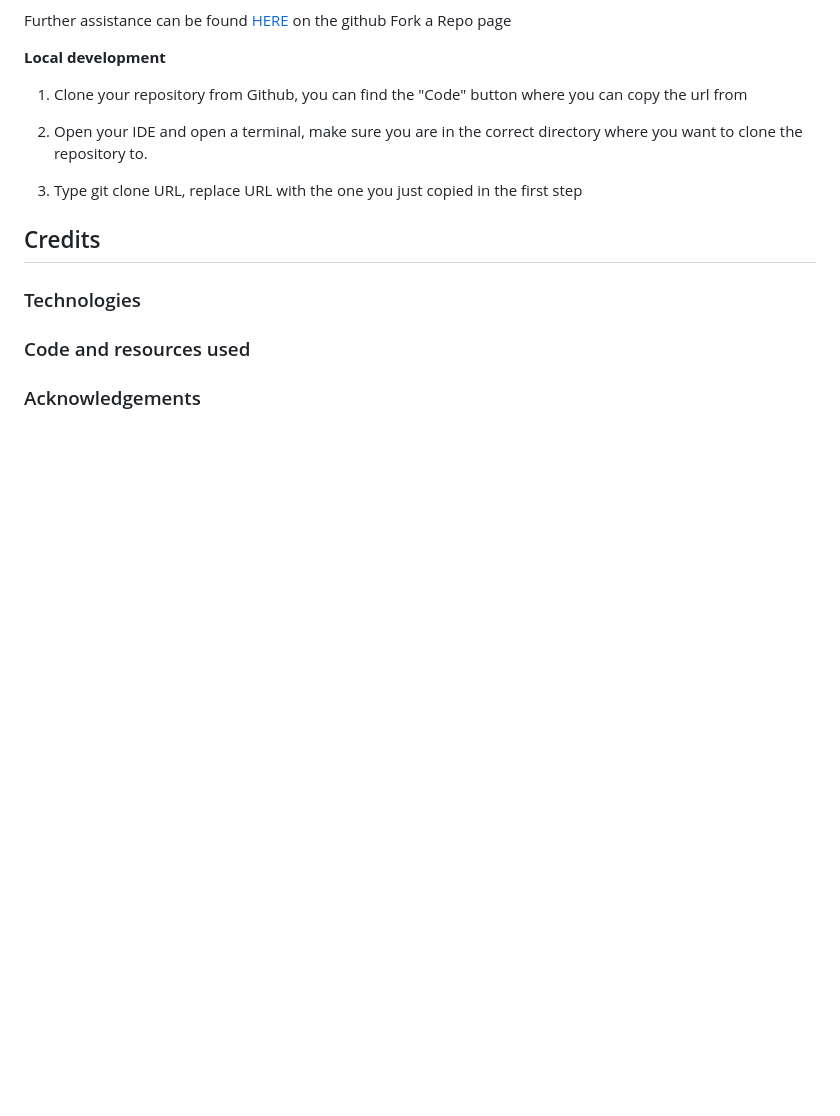
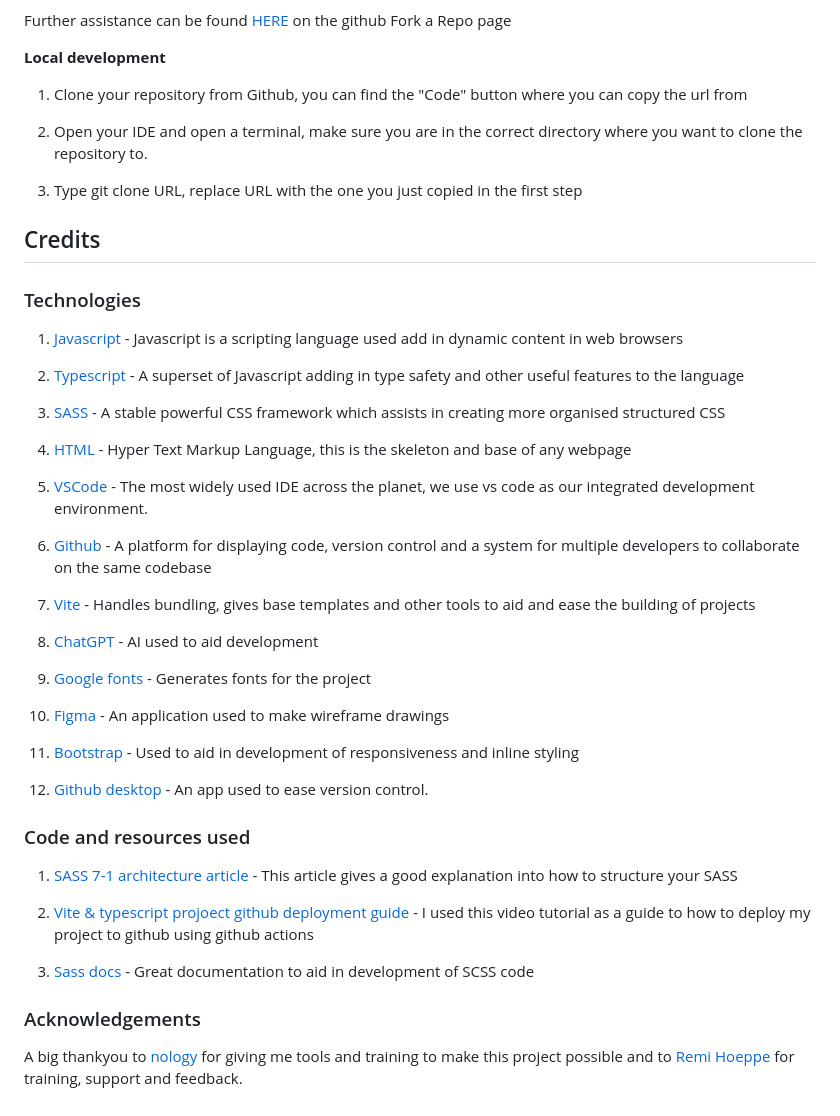
Before and after one commit to JamesBracken/Simon-memory-game, a Markdown page: readme.md, the part around the change. Rendered like a GitHub page; blank space fills up the shorter version.

Commit message:
Readme: Add credits

```diff
--- a/readme.md
+++ b/readme.md
@@ -154,6 +154,38 @@ Further assistance can be found [HERE](https://docs.github.com/en/pull-requests/
 
 ### Technologies
 
+1. [Javascript](https://en.wikipedia.org/wiki/JavaScript) - Javascript is a scripting language used add in dynamic content in web browsers
+
+2. [Typescript](https://en.wikipedia.org/wiki/TypeScript) - A superset of Javascript adding in type safety and other useful features to the language
+
+3. [SASS](https://sass-lang.com/) - A stable powerful CSS framework which assists in creating more organised structured CSS
+
+4. [HTML](https://en.wikipedia.org/wiki/HTML) - Hyper Text Markup Language, this is the skeleton and base of any webpage
+
+5. [VSCode](https://code.visualstudio.com/) - The most widely used IDE across the planet, we use vs code as our integrated development environment.
+
+6. [Github](https://github.com/) - A platform for displaying code, version control and a system for multiple developers to collaborate on the same codebase
+
+7. [Vite](https://vite.dev/) - Handles bundling, gives base templates and other tools to aid and ease the building of projects
+
+8. [ChatGPT](https://openai.com/index/chatgpt/) - AI used to aid development
+
+9. [Google fonts](https://fonts.google.com/) -  Generates fonts for the project
+
+10. [Figma](https://www.figma.com/) -  An application used to make wireframe drawings
+
+11. [Bootstrap](https://getbootstrap.com/) - Used to aid in development of responsiveness and inline styling
+
+12. [Github desktop](https://desktop.github.com/download/) - An app used to ease version control.
+
 ### Code and resources used
 
+1. [SASS 7-1 architecture article](https://medium.com/@diyorbekjuraev77/be-a-master-at-creating-the-7-1-sass-pattern-776fdfb5a3b1) - This article gives a good explanation into how to structure your SASS
+
+2. [Vite & typescript projoect github deployment guide ](https://www.youtube.com/watch?v=Y3yCB7CfjF4) -  I used this video tutorial as a guide to how to deploy my project to github using github actions
+
+3. [Sass docs](https://sass-lang.com/) - Great documentation to aid in development of SCSS code
+
 ### Acknowledgements
+
+A big thankyou to [nology](https://nology.io/) for giving me tools and training to make this project possible and to [Remi Hoeppe](https://github.com/remihoeppe) for training, support and feedback.
```
